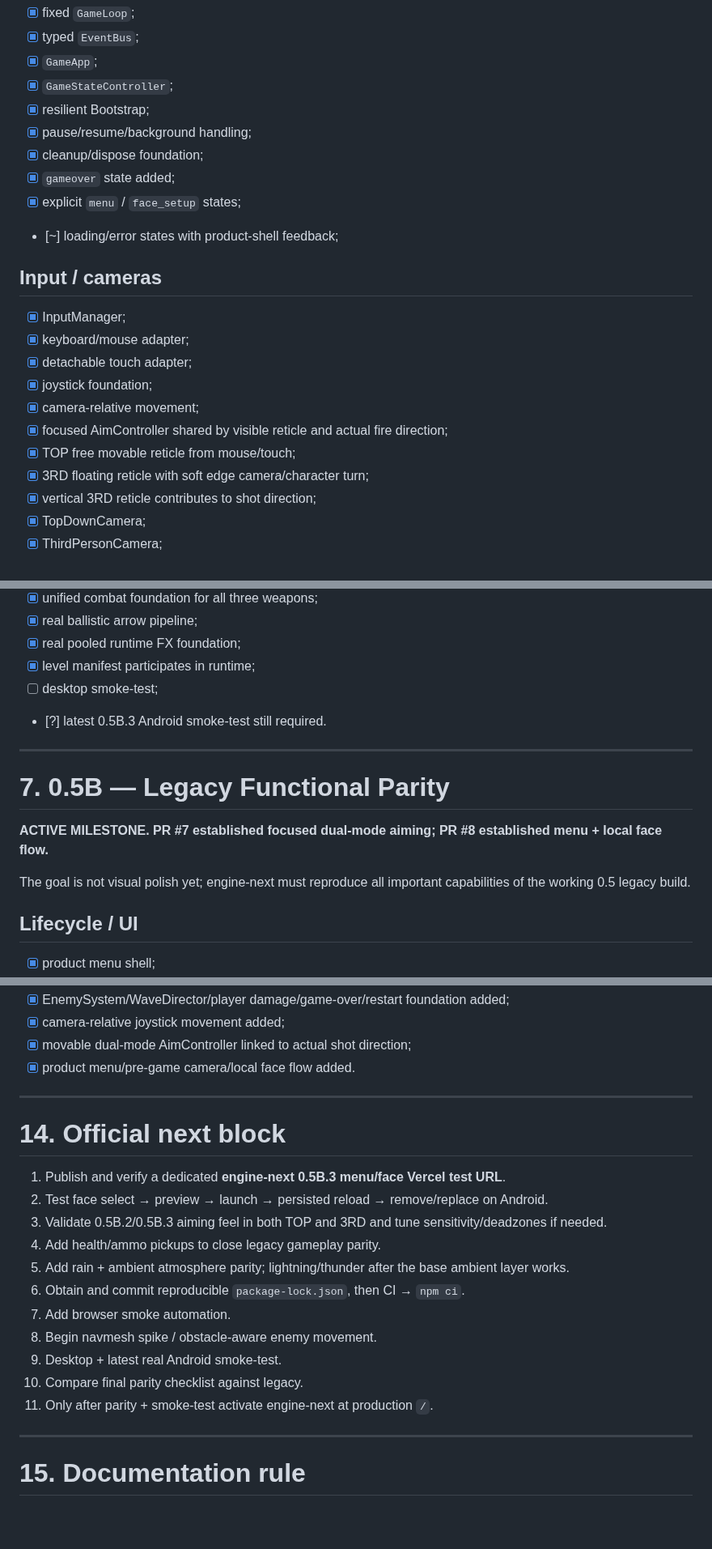
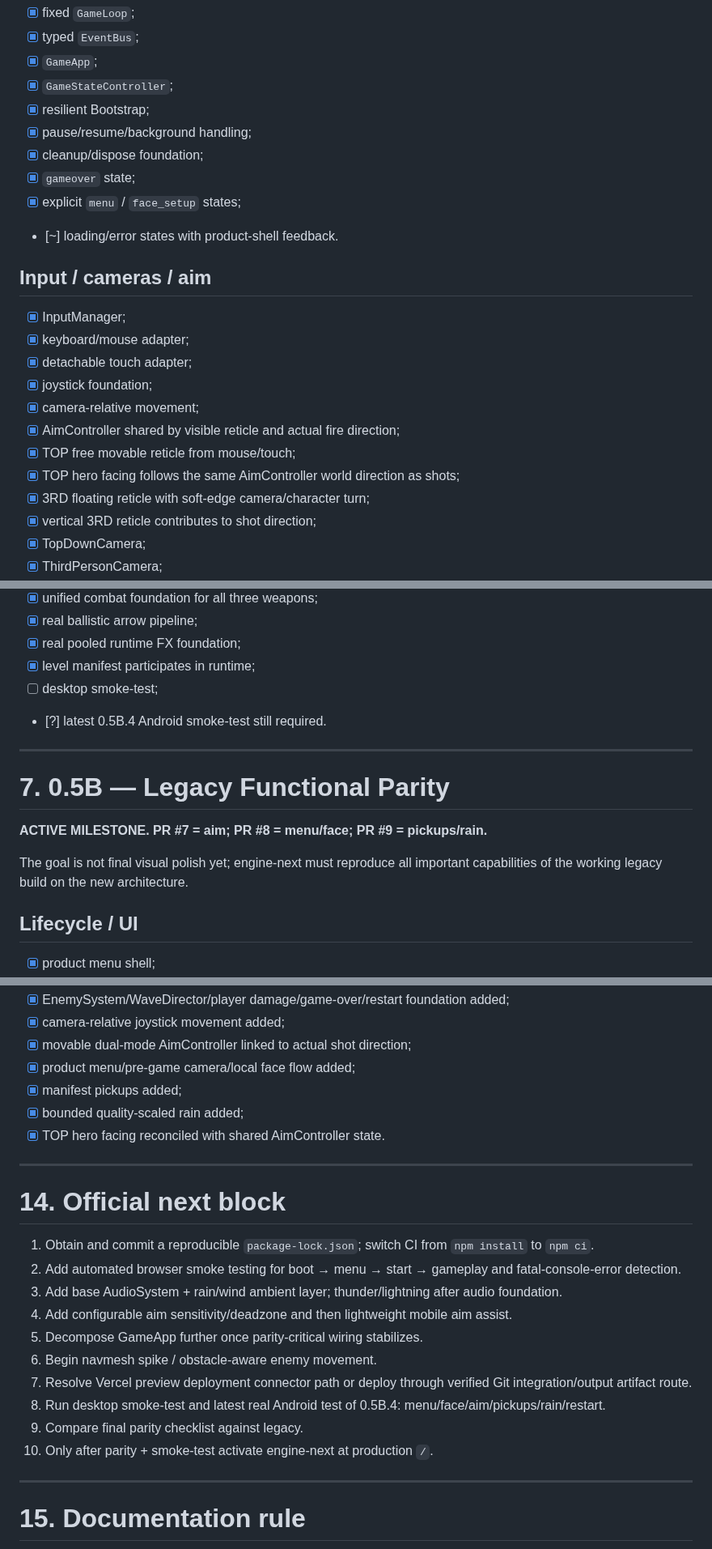
Before and after one commit to ptaskaev91-glitch/facefall-survivor, a Markdown page: dev.md, 3 parts joined by grey strips. Shown at 81% size. GitHub-like rendering; blank space fills up the shorter version.

Commit message:
Advance roadmap to 0.5B.4 parity checkpoint

```diff
--- a/dev.md
+++ b/dev.md
@@ -146,20 +149,21 @@ Facefall-specific systems such as SpatialHash, CameraCollision, touch/pointer ai
 - [x] resilient Bootstrap;
 - [x] pause/resume/background handling;
 - [x] cleanup/dispose foundation;
-- [x] `gameover` state added;
+- [x] `gameover` state;
 - [x] explicit `menu` / `face_setup` states;
-- [~] loading/error states with product-shell feedback;
+- [~] loading/error states with product-shell feedback.
 
-## Input / cameras
+## Input / cameras / aim
 
 - [x] InputManager;
 - [x] keyboard/mouse adapter;
 - [x] detachable touch adapter;
 - [x] joystick foundation;
 - [x] camera-relative movement;
-- [x] focused AimController shared by visible reticle and actual fire direction;
+- [x] AimController shared by visible reticle and actual fire direction;
 - [x] TOP free movable reticle from mouse/touch;
-- [x] 3RD floating reticle with soft edge camera/character turn;
+- [x] TOP hero facing follows the same AimController world direction as shots;
+- [x] 3RD floating reticle with soft-edge camera/character turn;
 - [x] vertical 3RD reticle contributes to shot direction;
 - [x] TopDownCamera;
 - [x] ThirdPersonCamera;
@@ -256,15 +263,15 @@ Facefall-specific systems such as SpatialHash, CameraCollision, touch/pointer ai
 - [x] real pooled runtime FX foundation;
 - [x] level manifest participates in runtime;
 - [ ] desktop smoke-test;
-- [?] latest 0.5B.3 Android smoke-test still required.
+- [?] latest 0.5B.4 Android smoke-test still required.
 
 ---
 
 # 7. 0.5B — Legacy Functional Parity
 
-**ACTIVE MILESTONE. PR #7 established focused dual-mode aiming; PR #8 established menu + local face flow.**
+**ACTIVE MILESTONE. PR #7 = aim; PR #8 = menu/face; PR #9 = pickups/rain.**
 
-The goal is not visual polish yet; engine-next must reproduce all important capabilities of the working 0.5 legacy build.
+The goal is not final visual polish yet; engine-next must reproduce all important capabilities of the working legacy build on the new architecture.
 
 ## Lifecycle / UI
 
@@ -522,23 +536,25 @@ Closed debt in recent checkpoints:
 - [x] EnemySystem/WaveDirector/player damage/game-over/restart foundation added;
 - [x] camera-relative joystick movement added;
 - [x] movable dual-mode AimController linked to actual shot direction;
-- [x] product menu/pre-game camera/local face flow added.
+- [x] product menu/pre-game camera/local face flow added;
+- [x] manifest pickups added;
+- [x] bounded quality-scaled rain added;
+- [x] TOP hero facing reconciled with shared AimController state.
 
 ---
 
 # 14. Official next block
 
-1. Publish and verify a dedicated **engine-next 0.5B.3 menu/face Vercel test URL**.
-2. Test face select → preview → launch → persisted reload → remove/replace on Android.
-3. Validate 0.5B.2/0.5B.3 aiming feel in both TOP and 3RD and tune sensitivity/deadzones if needed.
-4. Add health/ammo pickups to close legacy gameplay parity.
-5. Add rain + ambient atmosphere parity; lightning/thunder after the base ambient layer works.
-6. Obtain and commit reproducible `package-lock.json`, then CI → `npm ci`.
-7. Add browser smoke automation.
-8. Begin navmesh spike / obstacle-aware enemy movement.
-9. Desktop + latest real Android smoke-test.
-10. Compare final parity checklist against legacy.
-11. Only after parity + smoke-test activate engine-next at production `/`.
+1. Obtain and commit a reproducible `package-lock.json`; switch CI from `npm install` to `npm ci`.
+2. Add automated browser smoke testing for boot → menu → start → gameplay and fatal-console-error detection.
+3. Add base AudioSystem + rain/wind ambient layer; thunder/lightning after audio foundation.
+4. Add configurable aim sensitivity/deadzone and then lightweight mobile aim assist.
+5. Decompose GameApp further once parity-critical wiring stabilizes.
+6. Begin navmesh spike / obstacle-aware enemy movement.
+7. Resolve Vercel preview deployment connector path or deploy through verified Git integration/output artifact route.
+8. Run desktop smoke-test and latest real Android test of 0.5B.4: menu/face/aim/pickups/rain/restart.
+9. Compare final parity checklist against legacy.
+10. Only after parity + smoke-test activate engine-next at production `/`.
 
 ---
 
```
Also changed, not shown: other parts of dev.md (+33 -20 lines).
